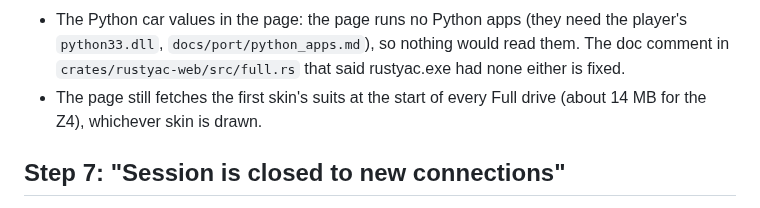
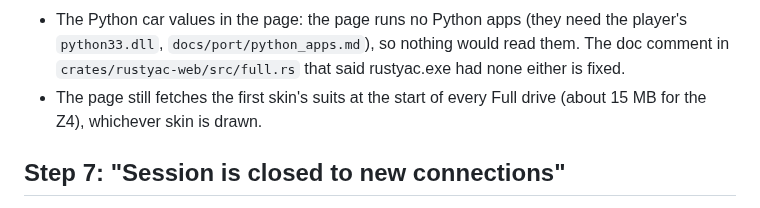
Before and after one commit to thesupersupersigma/rustyAC, a Markdown page: docs/port/leftovers_43.md, the part around the change. Drawn GitHub-style.

Commit message:
docs(port): the first skin's suits are 15 MB

```diff
--- a/docs/port/leftovers_43.md
+++ b/docs/port/leftovers_43.md
@@ -117,7 +117,7 @@ Not changed:
 - The Python car values in the page: the page runs no Python apps (they need the player's
   `python33.dll`, `docs/port/python_apps.md`), so nothing would read them. The doc comment in
   `crates/rustyac-web/src/full.rs` that said rustyac.exe had none either is fixed.
-- The page still fetches the first skin's suits at the start of every Full drive (about 14 MB
+- The page still fetches the first skin's suits at the start of every Full drive (about 15 MB
   for the Z4), whichever skin is drawn.
 
 ## Step 7: "Session is closed to new connections"
```
